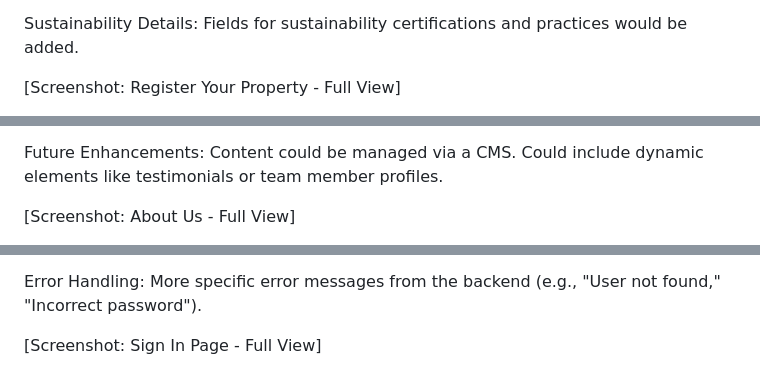
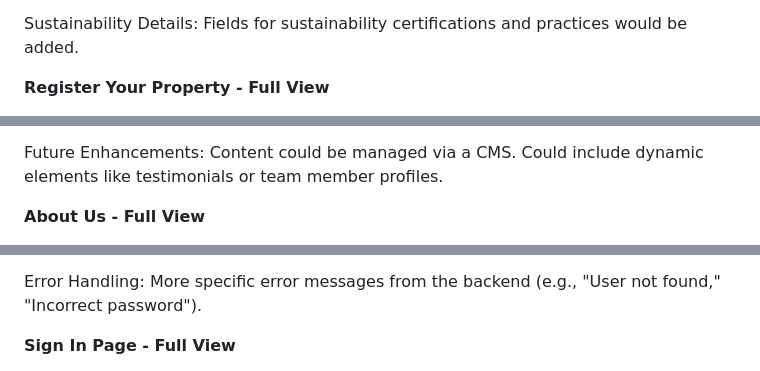
Before and after one commit to devindu22/ETCP-Website-Prototype, a Markdown page: README.md, 3 parts joined by grey strips. Drawn GitHub-style.

```diff
--- a/README.md
+++ b/README.md
@@ -246,5 +252,5 @@ Provider Dashboard: After registration, providers would access a dedicated dashb
 
 Sustainability Details: Fields for sustainability certifications and practices would be added.
 
-[Screenshot: Register Your Property - Full View]
+**Register Your Property - Full View**
 
@@ -292,5 +307,5 @@ Alignment: This page effectively communicates the brand's story and values, alig
 
 Future Enhancements: Content could be managed via a CMS. Could include dynamic elements like testimonials or team member profiles.
 
-[Screenshot: About Us - Full View]
+**About Us - Full View**
 
@@ -362,5 +385,5 @@ Social Login Integration: Make Google, Apple, and Facebook login buttons fully f
 
 Error Handling: More specific error messages from the backend (e.g., "User not found," "Incorrect password").
 
-[Screenshot: Sign In Page - Full View]
+**Sign In Page - Full View**
 
```
Also changed, not shown: other parts of README.md (+57 -20 lines).
